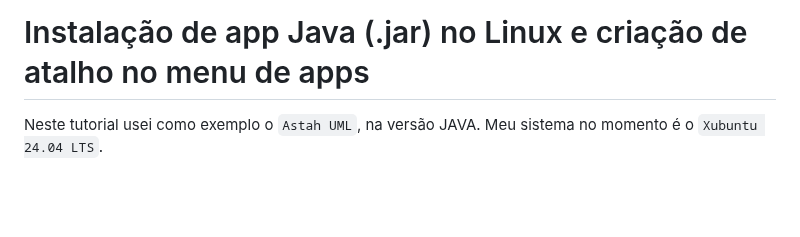
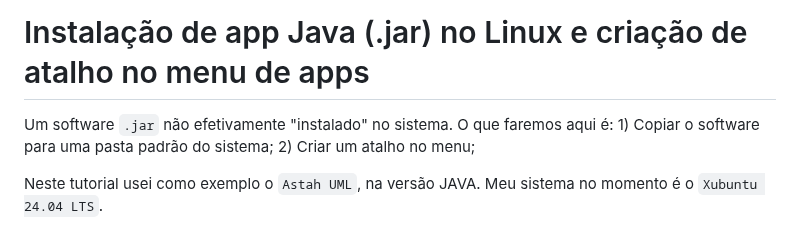
Before and after one commit to williampilger/tutoriais, a Markdown page: linux/instalando_programas/install_jar_software.md, the part around the change. Rendered like a GitHub page; blank space fills up the shorter version.

```diff
--- a/linux/instalando_programas/install_jar_software.md
+++ b/linux/instalando_programas/install_jar_software.md
@@ -1,4 +1,7 @@
 # Instalação de app Java (.jar) no Linux e criação de atalho no menu de apps
+
+Um software `.jar` não efetivamente "instalado" no sistema.
+O que faremos aqui é: 1) Copiar o software para uma pasta padrão do sistema; 2) Criar um atalho no menu;
 
 Neste tutorial usei como exemplo o `Astah UML`, na versão JAVA.
 Meu sistema no momento é o `Xubuntu 24.04 LTS`.
```
